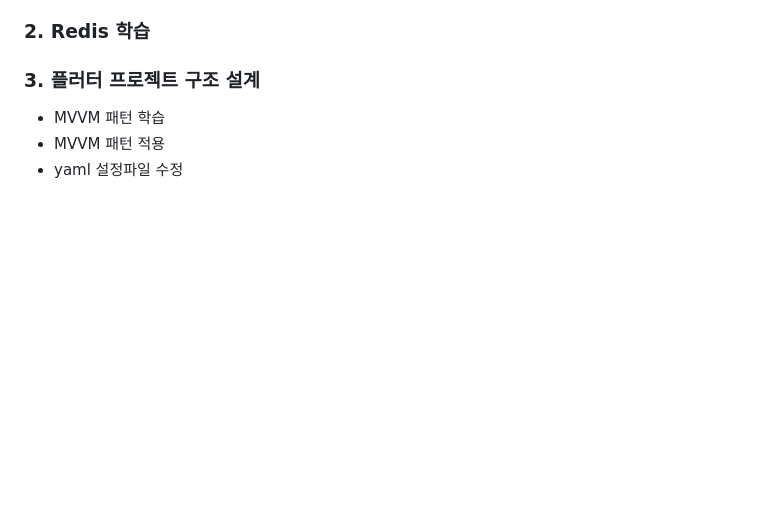
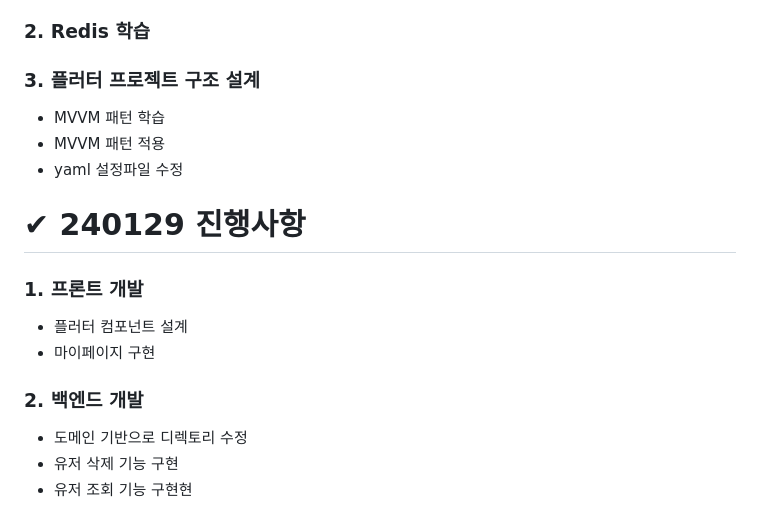
Before and after one commit to songahh/KOFOOS, a Markdown page: readme/kwonjeonghun/readme.md, the part around the change. Drawn GitHub-style; blank space fills up the shorter version.

Commit message:
docs: 20240129 진행사항 정리

```diff
--- a/readme/kwonjeonghun/readme.md
+++ b/readme/kwonjeonghun/readme.md
@@ -101,3 +101,11 @@
 - MVVM 패턴 학습
 - MVVM 패턴 적용
 - yaml 설정파일 수정
+# ✔ 240129 진행사항
+### 1. 프론트 개발
+- 플러터 컴포넌트 설계
+- 마이페이지 구현
+### 2. 백엔드 개발
+- 도메인 기반으로 디렉토리 수정
+- 유저 삭제 기능 구현
+- 유저 조회 기능 구현현
```
